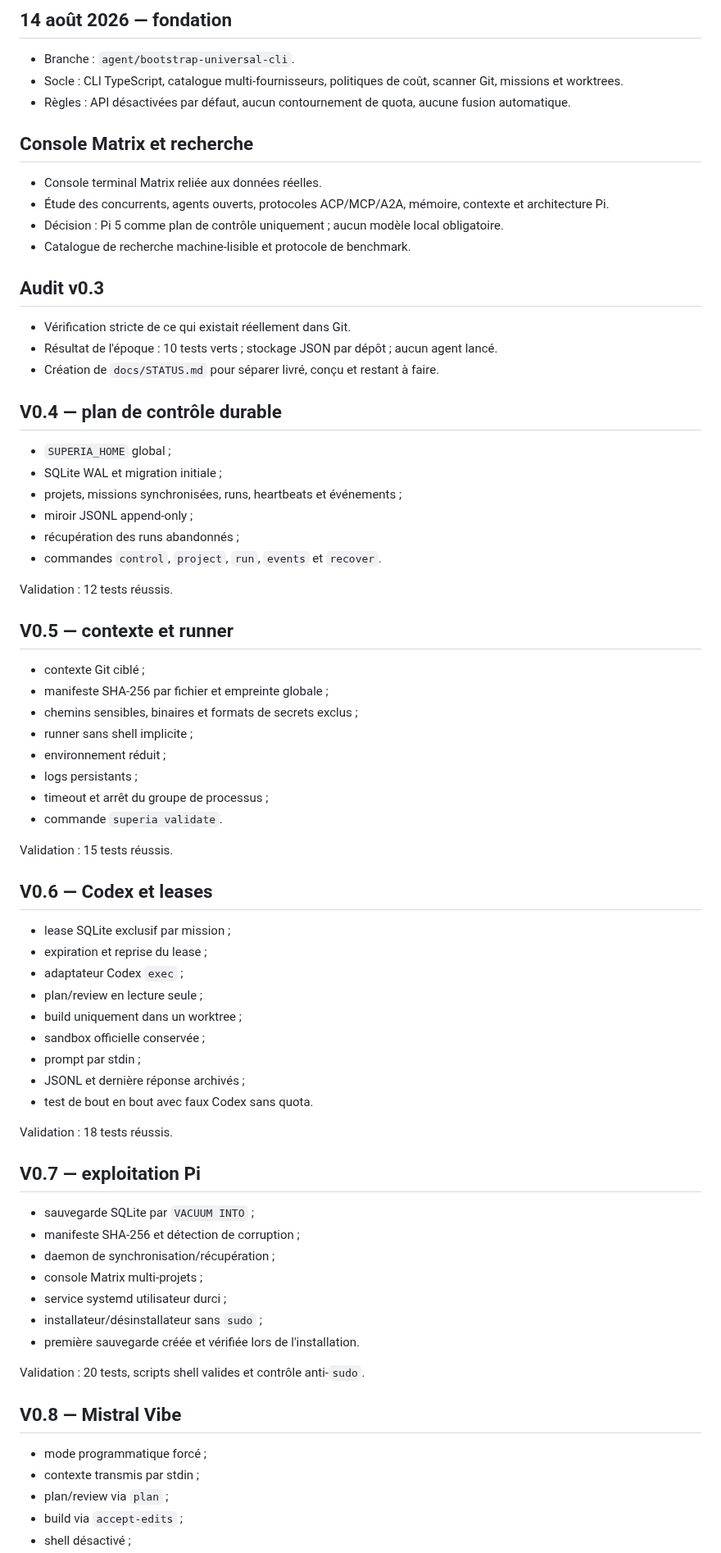
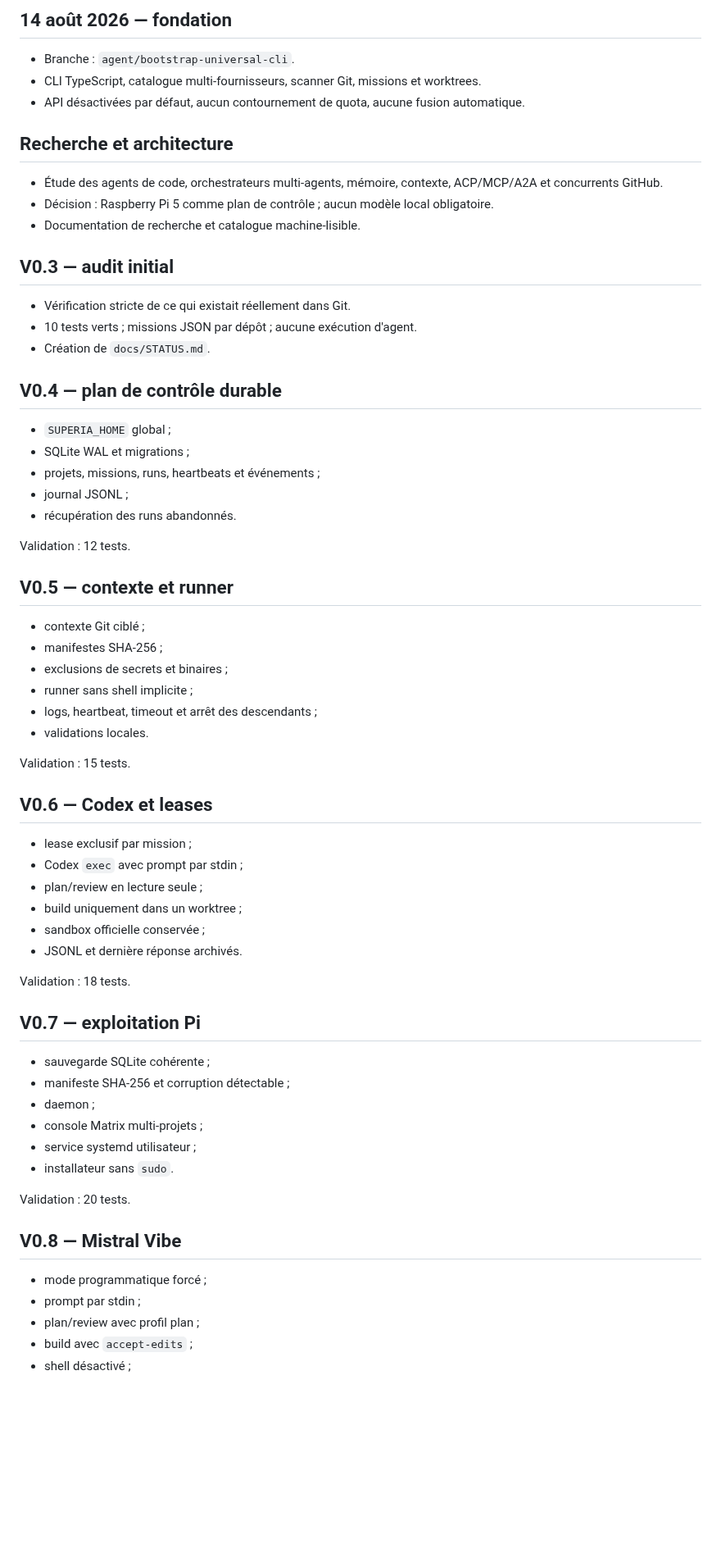
Before and after one commit to propann/super-ia, a Markdown page: docs/AI_WORKLOG.md, the part around one of its changes. Shown at 82% size. GitHub-like rendering; blank space fills up the shorter version.

```diff
--- a/docs/AI_WORKLOG.md
+++ b/docs/AI_WORKLOG.md
@@ -3,76 +3,68 @@
 ## 14 août 2026 — fondation
 
 - Branche : `agent/bootstrap-universal-cli`.
-- Socle : CLI TypeScript, catalogue multi-fournisseurs, politiques de coût, scanner Git, missions et worktrees.
-- Règles : API désactivées par défaut, aucun contournement de quota, aucune fusion automatique.
+- CLI TypeScript, catalogue multi-fournisseurs, scanner Git, missions et worktrees.
+- API désactivées par défaut, aucun contournement de quota, aucune fusion automatique.
 
-## Console Matrix et recherche
+## Recherche et architecture
 
-- Console terminal Matrix reliée aux données réelles.
-- Étude des concurrents, agents ouverts, protocoles ACP/MCP/A2A, mémoire, contexte et architecture Pi.
-- Décision : Pi 5 comme plan de contrôle uniquement ; aucun modèle local obligatoire.
-- Catalogue de recherche machine-lisible et protocole de benchmark.
+- Étude des agents de code, orchestrateurs multi-agents, mémoire, contexte, ACP/MCP/A2A et concurrents GitHub.
+- Décision : Raspberry Pi 5 comme plan de contrôle ; aucun modèle local obligatoire.
+- Documentation de recherche et catalogue machine-lisible.
 
-## Audit v0.3
+## V0.3 — audit initial
 
 - Vérification stricte de ce qui existait réellement dans Git.
-- Résultat de l'époque : 10 tests verts ; stockage JSON par dépôt ; aucun agent lancé.
-- Création de `docs/STATUS.md` pour séparer livré, conçu et restant à faire.
+- 10 tests verts ; missions JSON par dépôt ; aucune exécution d'agent.
+- Création de `docs/STATUS.md`.
 
 ## V0.4 — plan de contrôle durable
 
 - `SUPERIA_HOME` global ;
-- SQLite WAL et migration initiale ;
-- projets, missions synchronisées, runs, heartbeats et événements ;
-- miroir JSONL append-only ;
-- récupération des runs abandonnés ;
-- commandes `control`, `project`, `run`, `events` et `recover`.
+- SQLite WAL et migrations ;
+- projets, missions, runs, heartbeats et événements ;
+- journal JSONL ;
+- récupération des runs abandonnés.
 
-Validation : 12 tests réussis.
+Validation : 12 tests.
 
 ## V0.5 — contexte et runner
 
 - contexte Git ciblé ;
-- manifeste SHA-256 par fichier et empreinte globale ;
-- chemins sensibles, binaires et formats de secrets exclus ;
+- manifestes SHA-256 ;
+- exclusions de secrets et binaires ;
 - runner sans shell implicite ;
-- environnement réduit ;
-- logs persistants ;
-- timeout et arrêt du groupe de processus ;
-- commande `superia validate`.
+- logs, heartbeat, timeout et arrêt des descendants ;
+- validations locales.
 
-Validation : 15 tests réussis.
+Validation : 15 tests.
 
 ## V0.6 — Codex et leases
 
-- lease SQLite exclusif par mission ;
-- expiration et reprise du lease ;
-- adaptateur Codex `exec` ;
+- lease exclusif par mission ;
+- Codex `exec` avec prompt par stdin ;
 - plan/review en lecture seule ;
 - build uniquement dans un worktree ;
 - sandbox officielle conservée ;
-- prompt par stdin ;
-- JSONL et dernière réponse archivés ;
-- test de bout en bout avec faux Codex sans quota.
+- JSONL et dernière réponse archivés.
 
-Validation : 18 tests réussis.
+Validation : 18 tests.
 
 ## V0.7 — exploitation Pi
 
-- sauvegarde SQLite par `VACUUM INTO` ;
-- manifeste SHA-256 et détection de corruption ;
-- daemon de synchronisation/récupération ;
+- sauvegarde SQLite cohérente ;
+- manifeste SHA-256 et corruption détectable ;
+- daemon ;
 - console Matrix multi-projets ;
-- service systemd utilisateur durci ;
-- installateur/désinstallateur sans `sudo` ;
-- première sauvegarde créée et vérifiée lors de l'installation.
+- service systemd utilisateur ;
+- installateur sans `sudo`.
 
-Validation : 20 tests, scripts shell valides et contrôle anti-`sudo`.
+Validation : 20 tests.
 
 ## V0.8 — Mistral Vibe
 
 - mode programmatique forcé ;
-- contexte transmis par stdin ;
-- plan/review via `plan` ;
-- build via `accept-edits` ;
+- prompt par stdin ;
+- plan/review avec profil plan ;
+- build avec `accept-edits` ;
 - shell désactivé ;
```
Also changed, not shown: other parts of docs/AI_WORKLOG.md (+61 -75 lines).
